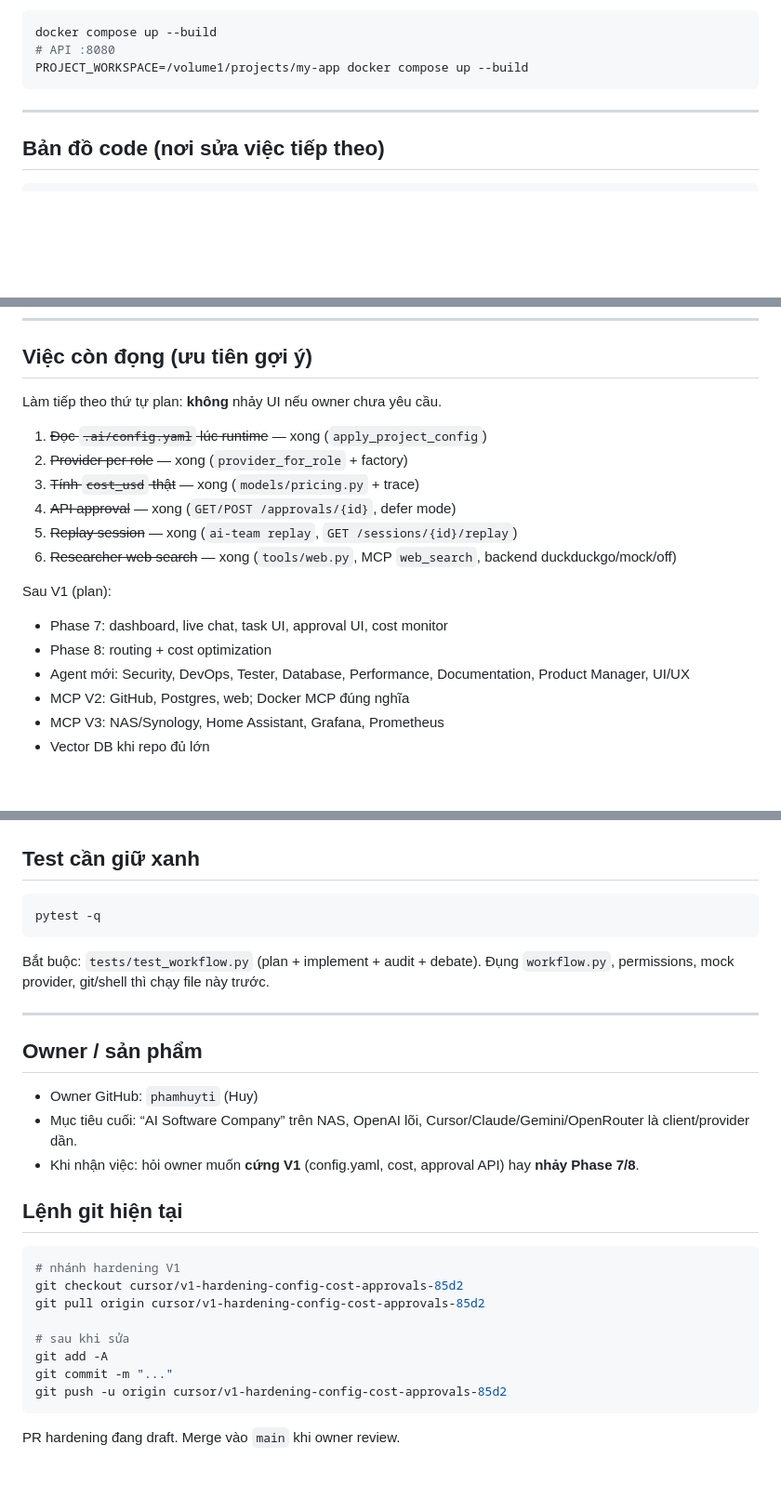
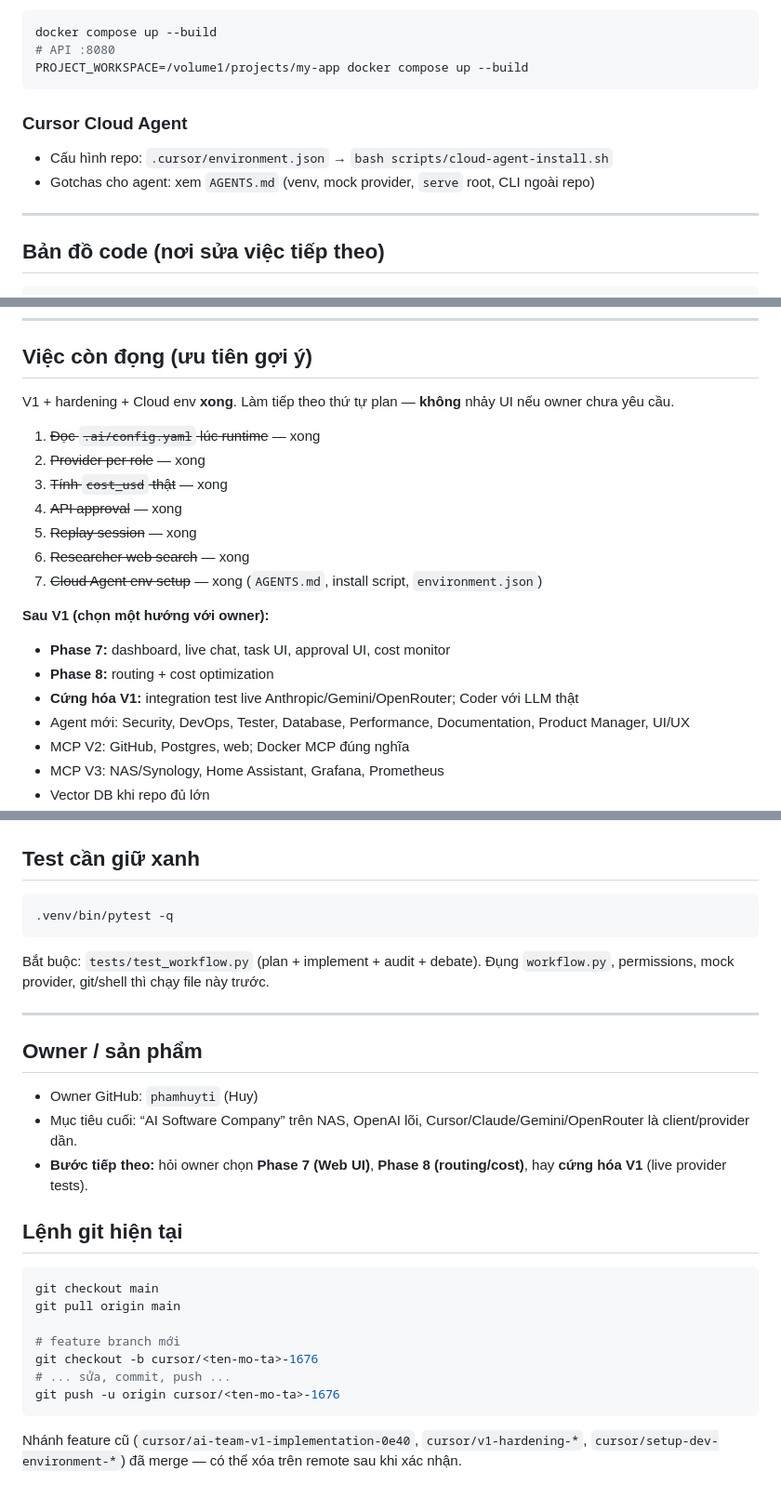
Before and after one commit to phamhuyti/Al-Team-Plan, a Markdown page: HANDOFF.md, 3 parts joined by grey strips. Shown at 93% size. GitHub-like rendering; blank space fills up the shorter version.

````diff
--- a/HANDOFF.md
+++ b/HANDOFF.md
@@ -74,6 +74,11 @@ docker compose up --build
 # API :8080
 PROJECT_WORKSPACE=/volume1/projects/my-app docker compose up --build
 ```
+
+### Cursor Cloud Agent
+
+- Cấu hình repo: `.cursor/environment.json` → `bash scripts/cloud-agent-install.sh`
+- Gotchas cho agent: xem `AGENTS.md` (venv, mock provider, `serve` root, CLI ngoài repo)
 
 ---
 
@@ -133,19 +141,21 @@ Provider hiện tại: có thể set **provider + model theo role** qua `.ai/con
 
 ## Việc còn đọng (ưu tiên gợi ý)
 
-Làm tiếp theo thứ tự plan: **không** nhảy UI nếu owner chưa yêu cầu.
+V1 + hardening + Cloud env **xong**. Làm tiếp theo thứ tự plan — **không** nhảy UI nếu owner chưa yêu cầu.
 
-1. ~~Đọc `.ai/config.yaml` lúc runtime~~ — xong (`apply_project_config`)
-2. ~~Provider per role~~ — xong (`provider_for_role` + factory)
-3. ~~Tính `cost_usd` thật~~ — xong (`models/pricing.py` + trace)
-4. ~~API approval~~ — xong (`GET/POST /approvals/{id}`, defer mode)
-5. ~~Replay session~~ — xong (`ai-team replay`, `GET /sessions/{id}/replay`)
-6. ~~Researcher web search~~ — xong (`tools/web.py`, MCP `web_search`, backend duckduckgo/mock/off)
+1. ~~Đọc `.ai/config.yaml` lúc runtime~~ — xong
+2. ~~Provider per role~~ — xong
+3. ~~Tính `cost_usd` thật~~ — xong
+4. ~~API approval~~ — xong
+5. ~~Replay session~~ — xong
+6. ~~Researcher web search~~ — xong
+7. ~~Cloud Agent env setup~~ — xong (`AGENTS.md`, install script, `environment.json`)
 
-Sau V1 (plan):
+**Sau V1 (chọn một hướng với owner):**
 
-- Phase 7: dashboard, live chat, task UI, approval UI, cost monitor
-- Phase 8: routing + cost optimization
+- **Phase 7:** dashboard, live chat, task UI, approval UI, cost monitor
+- **Phase 8:** routing + cost optimization
+- **Cứng hóa V1:** integration test live Anthropic/Gemini/OpenRouter; Coder với LLM thật
 - Agent mới: Security, DevOps, Tester, Database, Performance, Documentation, Product Manager, UI/UX
 - MCP V2: GitHub, Postgres, web; Docker MCP đúng nghĩa
 - MCP V3: NAS/Synology, Home Assistant, Grafana, Prometheus
@@ -181,7 +192,7 @@ Sau V1 (plan):
 ## Test cần giữ xanh
 
 ```bash
-pytest -q
+.venv/bin/pytest -q
 ```
 
 Bắt buộc: `tests/test_workflow.py` (plan + implement + audit + debate). Đụng `workflow.py`, permissions, mock provider, git/shell thì chạy file này trước.
@@ -192,19 +203,18 @@ Bắt buộc: `tests/test_workflow.py` (plan + implement + audit + debate). Đ
 
 - Owner GitHub: `phamhuyti` (Huy)
 - Mục tiêu cuối: “AI Software Company” trên NAS, OpenAI lõi, Cursor/Claude/Gemini/OpenRouter là client/provider dần.
-- Khi nhận việc: hỏi owner muốn **cứng V1** (config.yaml, cost, approval API) hay **nhảy Phase 7/8**.
+- **Bước tiếp theo:** hỏi owner chọn **Phase 7 (Web UI)**, **Phase 8 (routing/cost)**, hay **cứng hóa V1** (live provider tests).
 
 ## Lệnh git hiện tại
 
 ```bash
-# nhánh hardening V1
-git checkout cursor/v1-hardening-config-cost-approvals-85d2
-git pull origin cursor/v1-hardening-config-cost-approvals-85d2
+git checkout main
+git pull origin main
 
-# sau khi sửa
-git add -A
-git commit -m "..."
-git push -u origin cursor/v1-hardening-config-cost-approvals-85d2
+# feature branch mới
+git checkout -b cursor/<ten-mo-ta>-1676
+# ... sửa, commit, push ...
+git push -u origin cursor/<ten-mo-ta>-1676
 ```
 
-PR hardening đang draft. Merge vào `main` khi owner review.
+Nhánh feature cũ (`cursor/ai-team-v1-implementation-0e40`, `cursor/v1-hardening-*`, `cursor/setup-dev-environment-*`) đã merge — có thể xóa trên remote sau khi xác nhận.
````
Also changed, not shown: other parts of HANDOFF.md (+17 -13 lines).
